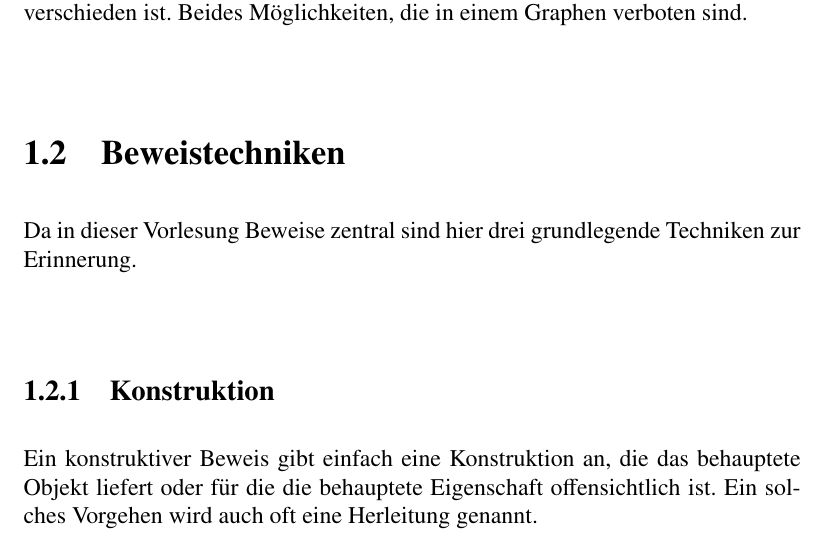
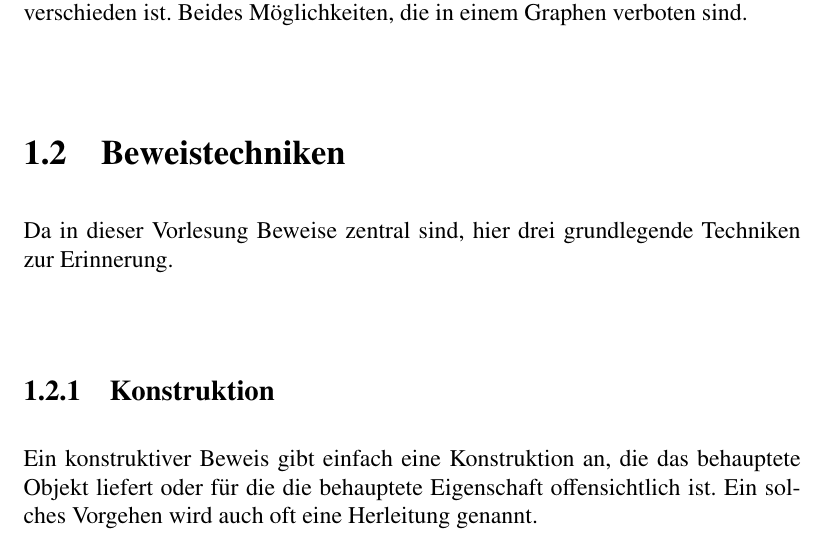
Before and after one commit to AndreasFMueller/AutoSpr, a LaTeX book (skript/skript.tex, which reads skript/grundlagen.tex): part of page 20 of 200, cut so that both start at the same text. Compiled offline with pdfLaTeX.

Commit message:
Update grundlagen.tex

```diff
--- a/skript/grundlagen.tex
+++ b/skript/grundlagen.tex
@@ -579,7 +579,7 @@ Beides M"oglichkeiten, die in einem Graphen verboten sind.
 
 \rhead{Beweistechniken}
 \section{Beweistechniken}
-Da in dieser Vorlesung Beweise zentral sind hier drei grundlegende
+Da in dieser Vorlesung Beweise zentral sind, hier drei grundlegende
 Techniken zur Erinnerung.
 
 \subsection{Konstruktion}
```
